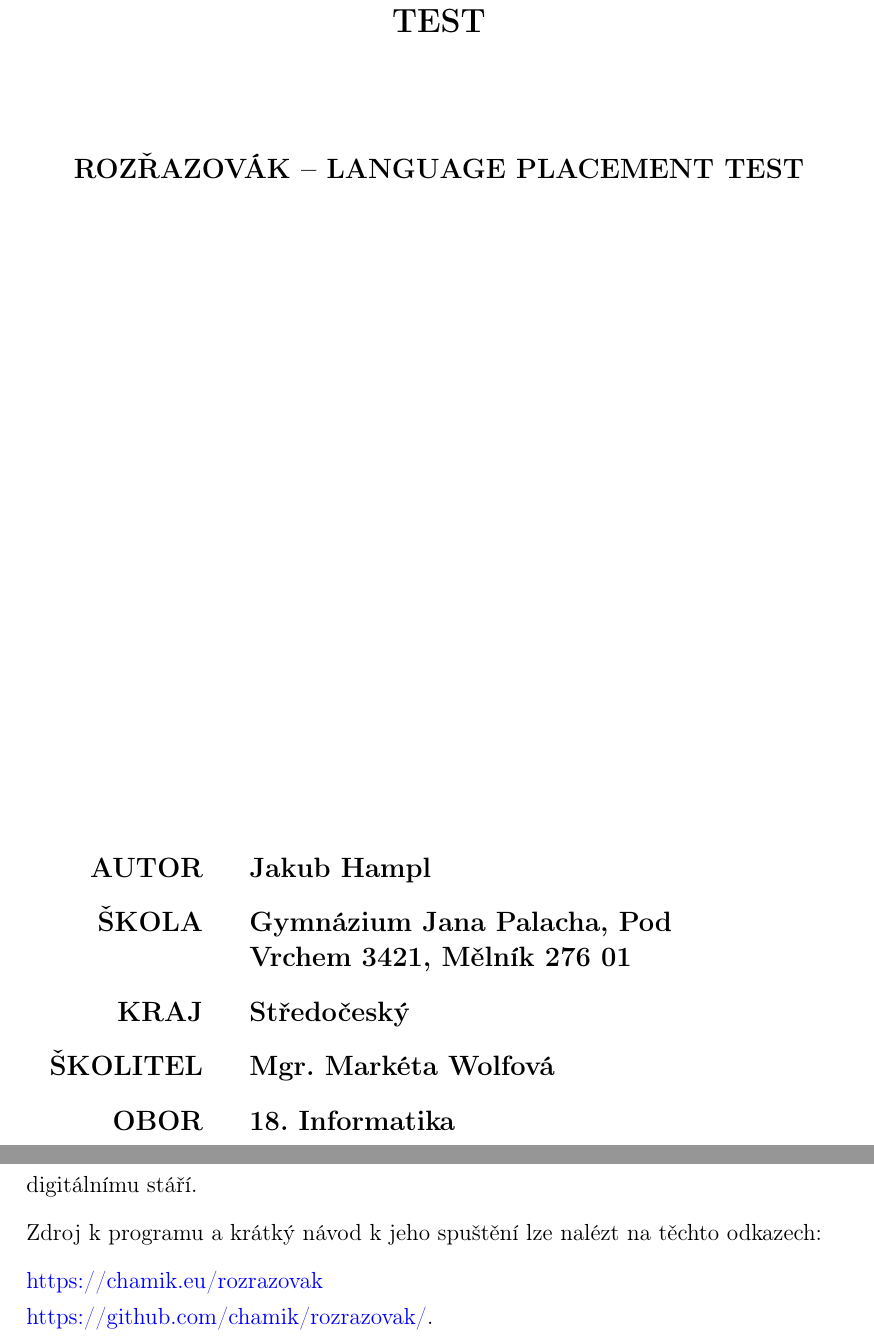
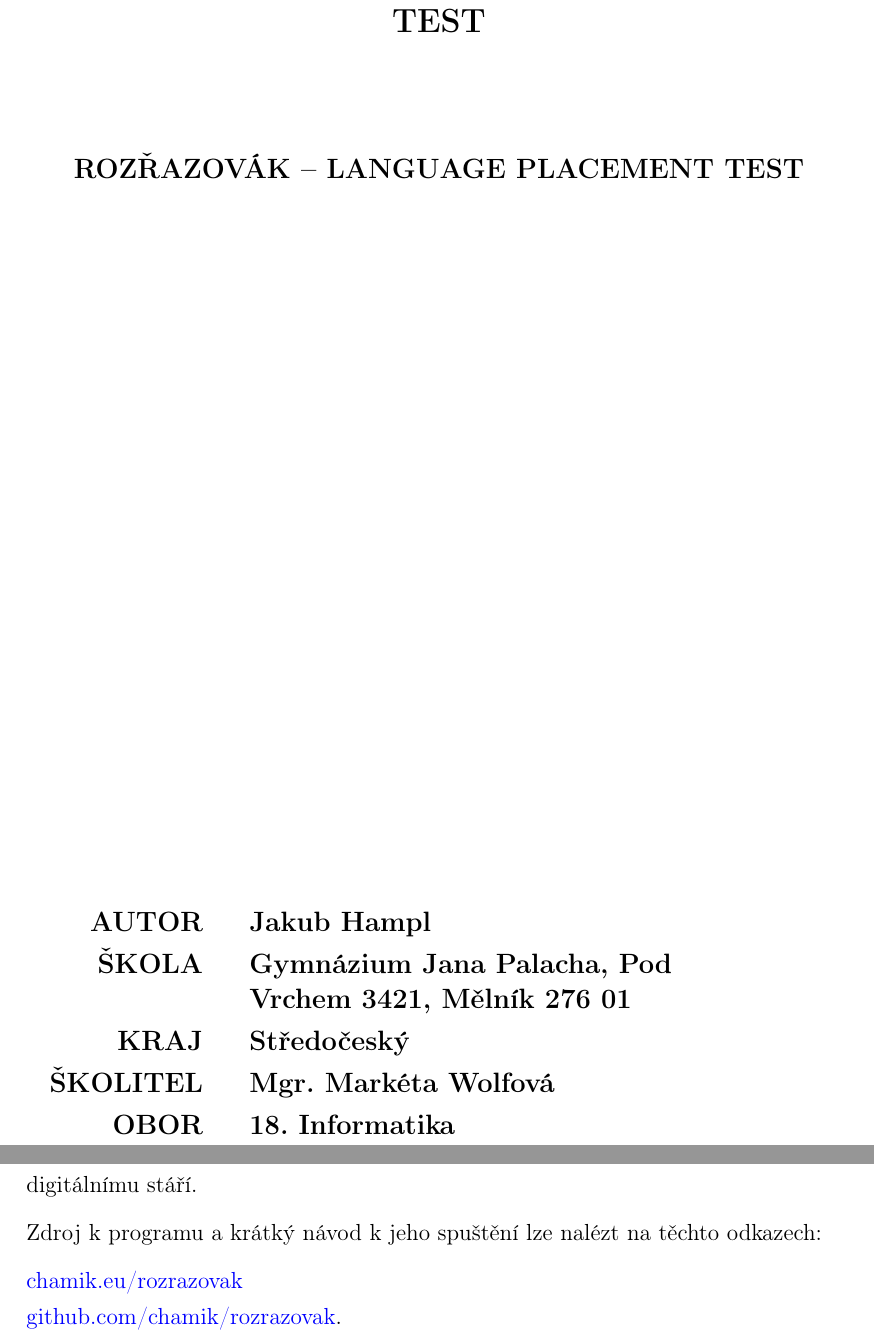
Before and after one commit to chamik/soc, a LaTeX thesis (text.tex, which reads 99zaver.tex, prismalistings.sty): two parts of pages 2 and 36 of 40, joined at a grey line, cut so that both start at the same text. Compiled offline with pdfLaTeX.

Commit message:
small touchups, added TODOS for maturitní práce...

```diff
--- a/99zaver.tex
+++ b/99zaver.tex
@@ -3,9 +3,10 @@
 
 Opravdový provoz aplikaci čeká až na začátku příštího školního roku, ovšem podle testování a průběžného používání práce splnila svůj cíl -- vyvinula se v intuitivní, příjemně vypadající aplikaci, která automaticky testuje a vyhodnocuje jazykové rozřazovací testy.
 
+% TODO: it will surely by perfect by then :)
 Aplikace má i své nedostatky; z původně plánovaných funkcionalit chybí mimo jiné například správa zálohování dat, nebo zobrazení zbývajícího času v žákovském rozhraní. Toto téma si mimo Středoškolské odborné činnosti beru i jako maturitní práci z programování, tudíž je stále na čem pracovat. I přes to všechno věřím, že je dostatečně vyvinutá na to, aby se dala běžně používat a nebyla pouhou přítěží. Při troše štěstí bude \textit{Rozřazovák} ještě dlouhá léta dobře sloužit, než také podlehne digitálnímu stáří.
 
 Zdroj k programu a krátký návod k jeho spuštění lze nalézt na těchto odkazech:
 
-\href{https://chamik.eu/rozrazovak}{https://chamik.eu/rozrazovak} \newline
-\href{https://github.com/chamik/rozrazovak/}{https://github.com/chamik/rozrazovak/}.
+\href{https://chamik.eu/rozrazovak}{chamik.eu/rozrazovak} \newline
+\href{https://github.com/chamik/rozrazovak/}{github.com/chamik/rozrazovak}.
--- a/prismalistings.sty
+++ b/prismalistings.sty
@@ -32,7 +32,7 @@
 \ProvidesPackage{prismalistings}
 \usepackage{listings}
 \usepackage{color}
-\usepackage[pdftex]{xcolor}
+% \usepackage[pdftex]{xcolor}
 \usepackage{textcomp}
 \usepackage[T1]{fontenc}
 \usepackage{caption}
--- a/text.tex
+++ b/text.tex
@@ -37,6 +37,22 @@
 \interfootnotelinepenalty=10000
 \pretolerance=150
 \setlength{\emergencystretch}{3em}
+
+\usepackage{setspace}
+
+% Adjust line spacing for \lstlistoflistings
+\makeatletter
+\renewcommand\lstlistoflistings{%
+    \chapter*{\lstlistlistingname}%
+    \addcontentsline{toc}{chapter}{\lstlistlistingname}%
+    \begingroup%
+    \let\l@listing\l@figure% <-- use figure settings
+    \let\@cftbsnum \c@figure%
+    \def\@cftasnum{\figurename\space}%
+    \@starttoc{lol}%
+    \endgroup%
+}
+\makeatother
 
 \usepackage{chngcntr}
 \counterwithout{footnote}{chapter}
```
Also changed, not shown: 01design.tex (+8 -0 lines), 02technologie.tex (+1 -0 lines), 03nasazeni.tex (+4 -2 lines), README.md, text.tex (5 more changed lines).
